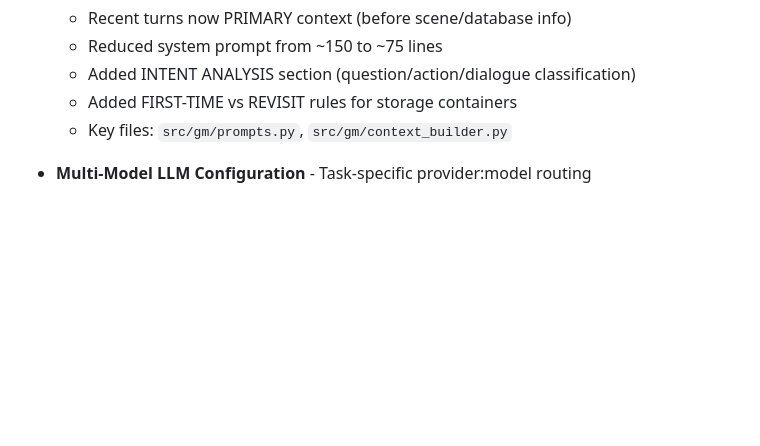
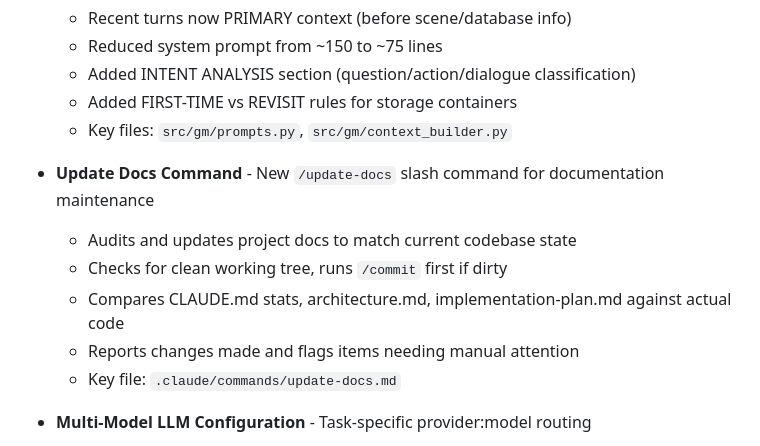
Before and after one commit to sbstnppl/rpg, a Markdown page: CHANGELOG.md, the part around the change. Drawn GitHub-style; blank space fills up the shorter version.

```diff
--- a/CHANGELOG.md
+++ b/CHANGELOG.md
@@ -48,6 +48,13 @@ and this project adheres to [Semantic Versioning](https://semver.org/spec/v2.0.0
   - Added INTENT ANALYSIS section (question/action/dialogue classification)
   - Added FIRST-TIME vs REVISIT rules for storage containers
   - Key files: `src/gm/prompts.py`, `src/gm/context_builder.py`
+
+- **Update Docs Command** - New `/update-docs` slash command for documentation maintenance
+  - Audits and updates project docs to match current codebase state
+  - Checks for clean working tree, runs `/commit` first if dirty
+  - Compares CLAUDE.md stats, architecture.md, implementation-plan.md against actual code
+  - Reports changes made and flags items needing manual attention
+  - Key file: `.claude/commands/update-docs.md`
 
 - **Multi-Model LLM Configuration** - Task-specific provider:model routing
   - New `provider:model` format in `.env` (e.g., `NARRATOR=ollama:magmell:32b`)
```
Also changed, not shown: .claude/commands/update-docs.md (added, +234 -0 lines), docs/gm-pipeline-e2e-testing.md (added, +254 -0 lines).
